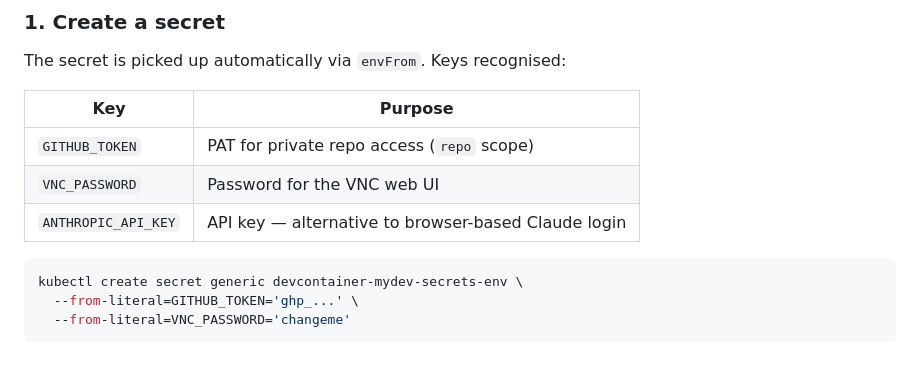
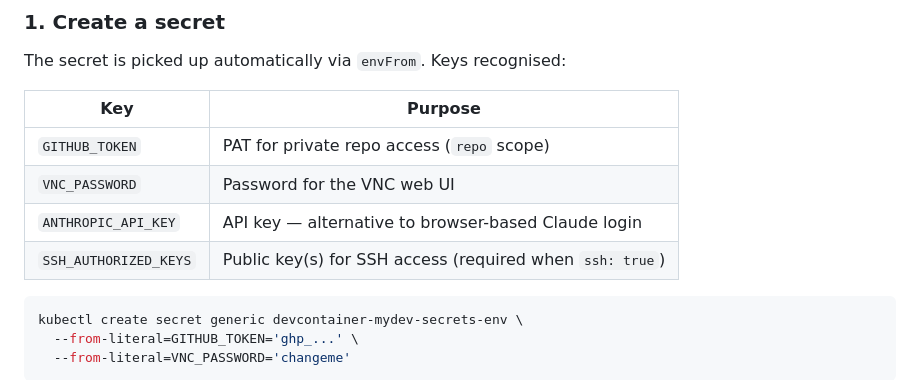
Before and after one commit to cpfarhood/devcontainer, a Markdown page: README.md, the part around the change. GitHub-like rendering; blank space fills up the shorter version.

Commit message:
docs: add SSH_AUTHORIZED_KEYS to secret keys reference table
Co-Authored-By: Claude Sonnet 4.6 <noreply@anthropic.com>

````diff
--- a/README.md
+++ b/README.md
@@ -20,6 +20,7 @@ The secret is picked up automatically via `envFrom`. Keys recognised:
 | `GITHUB_TOKEN` | PAT for private repo access (`repo` scope) |
 | `VNC_PASSWORD` | Password for the VNC web UI |
 | `ANTHROPIC_API_KEY` | API key — alternative to browser-based Claude login |
+| `SSH_AUTHORIZED_KEYS` | Public key(s) for SSH access (required when `ssh: true`) |
 
 ```bash
 kubectl create secret generic devcontainer-mydev-secrets-env \
````
